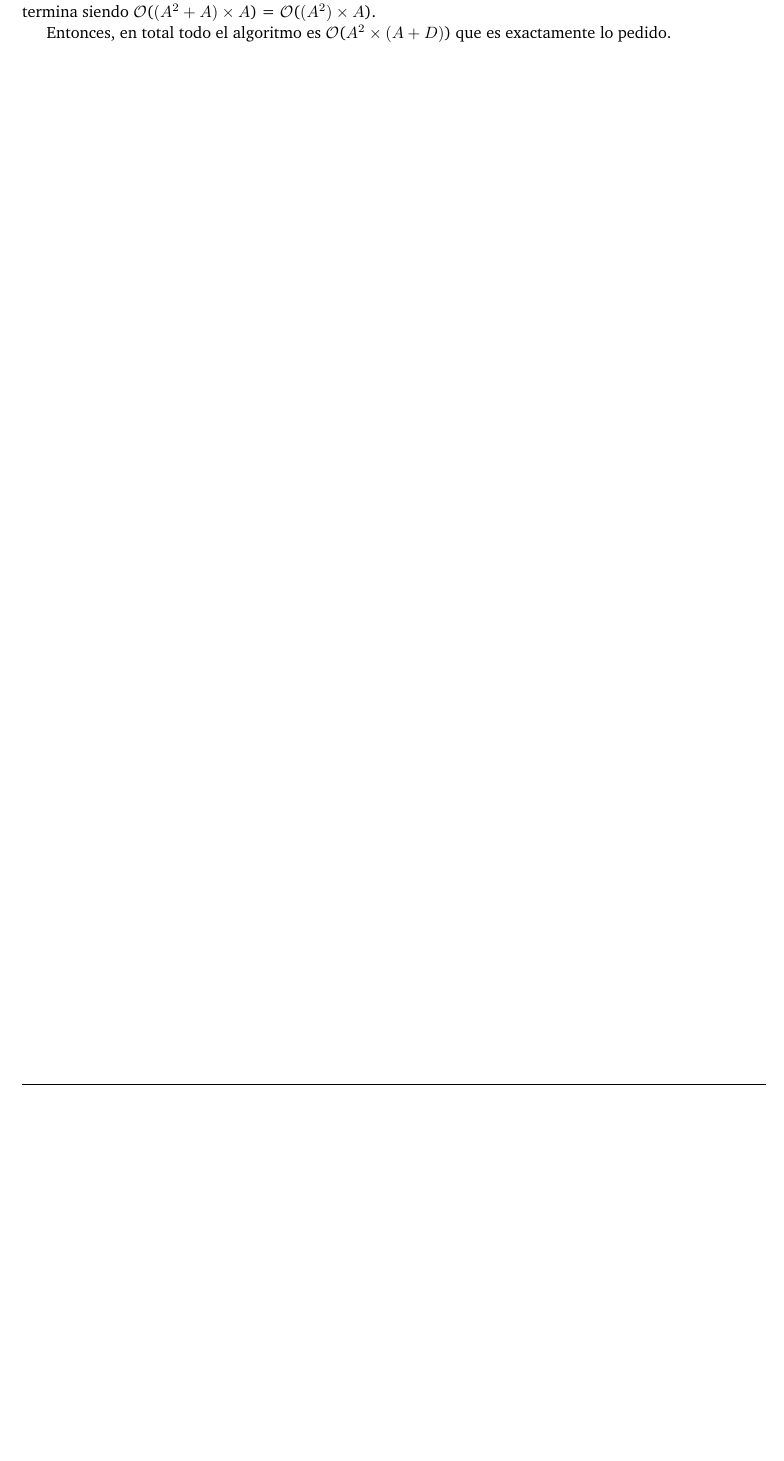
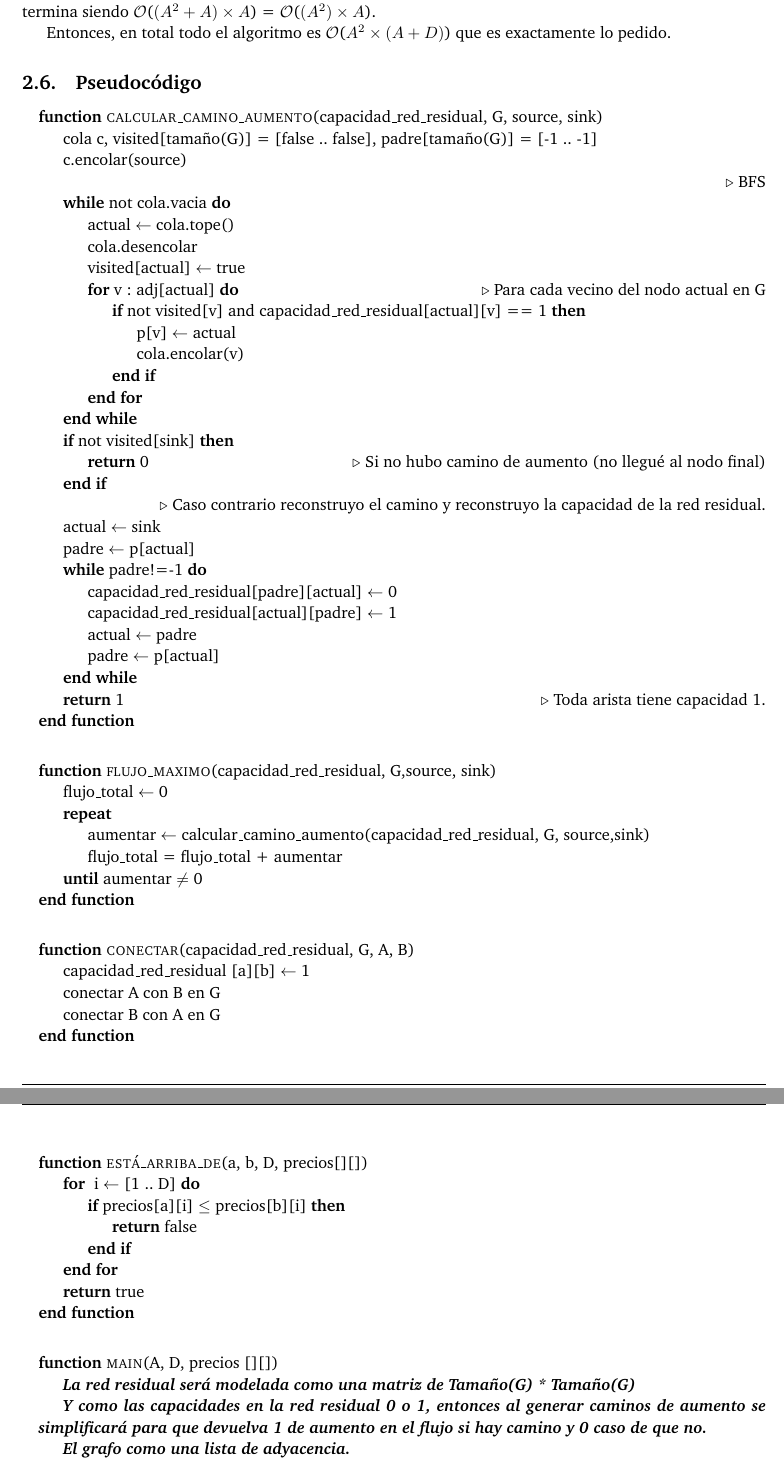
Before and after one commit to ABorgna/pap, a LaTeX document (tp2/doc/informe.tex, which reads tp2/doc/secciones/ej2.tex): part of page 8 of 14 before the commit and two parts of pages 8 and 9 of 15 after it, the two joined at a grey line, cut so that both start at the same text, the shorter picture padded with empty space. Compiled offline with pdfLaTeX.

Commit message:
agrego pseudocódigo ej2

```diff
--- a/tp2/doc/secciones/ej2.tex
+++ b/tp2/doc/secciones/ej2.tex
@@ -62,3 +62,89 @@ Ademas estas son \bigo($A^2$) y \bigo($A$) respectivamente, por lo cual el algor
 = \bigo($ (A^2) \times A$). }
 
 \par{Entonces, en total todo el algoritmo es \bigo($ A^2 \times (A + D) $) que es exactamente lo pedido.}
+
+
+\subsection{Pseudocódigo}
+
+\begin{algorithmic}
+\Function{calcular$\_$camino$\_$aumento}{capacidad_red_residual, G, source, sink}
+	\State cola c, visited[tamaño(G)] = [false .. false], padre[tamaño(G)] = [-1 .. -1]
+	\State c.encolar(source)
+
+	\Comment{BFS}
+
+	\While{not cola.vacia}
+		\State actual $\leftarrow$ cola.tope()
+		\State cola.desencolar
+
+		\State visited[actual] $\leftarrow$ true
+
+		\For{v : adj[actual]} \Comment{Para cada vecino del nodo actual en G}
+				\If {not visited[v] and capacidad_red_residual[actual][v] == 1}
+					\State p[v] $\leftarrow$ actual
+					\State cola.encolar(v)
+				\EndIf
+		\EndFor
+	\EndWhile
+
+	\If{not visited[sink]}
+		\State \Return 0 \Comment{Si no hubo camino de aumento (no llegué al nodo final)}
+	\EndIf
+
+	\Comment{Caso contrario reconstruyo el camino y reconstruyo la capacidad de la red residual.}
+	\State actual $\leftarrow$ sink
+	\State padre $\leftarrow$ p[actual]
+
+	\While{padre!=-1}
+		\State capacidad_red_residual[padre][actual] $\leftarrow$ 0
+		\State capacidad_red_residual[actual][padre] $\leftarrow$ 1
+
+		\State actual $\leftarrow$ padre
+		\State padre $\leftarrow$ p[actual]
+	\EndWhile
+
+	\State \Return 1 \Comment{Toda arista tiene capacidad 1.}
+\EndFunction
+\end{algorithmic}
+\hspace{1cm}
+
+\begin{algorithmic}
+\Function{flujo$\_$maximo}{capacidad_red_residual, G,source, sink}
+	\State flujo$\_$total $\leftarrow$ 0
+	\Repeat
+			\State aumentar $\leftarrow$ calcular$\_$camino$\_$aumento(capacidad_red_residual, G, source,sink)
+			\State flujo$\_$total = flujo$\_$total + aumentar
+	\Until{aumentar $\neq$ 0}
+
+\EndFunction
+\end{algorithmic}
+\hspace{1cm}
+
+\begin{algorithmic}
+\Function{conectar}{capacidad_red_residual, G, A, B}
+	\State capacidad_red_residual [a][b] $\leftarrow$ 1
+	\State conectar A con B en G
+	\State conectar B con A en G
+\EndFunction
+\end{algorithmic}
+\hspace{1cm}
+
+
+\begin{algorithmic}
+\Function{está_arriba_de}{a, b, D, precios[][]}
+	\For{ i $\leftarrow$ [1 .. D]}
+		\If{precios[a][i] $\leq$ precios[b][i]}
+			\State \Return false
+		\EndIf
+	\EndFor
+	\State \Return true
+\EndFunction
+\end{algorithmic}
+\hspace{1cm}
+
+\begin{algorithmic}
+\Function{main}{A, D, precios [][]}
+	\State \textit{\textbf{La red residual será modelada como una matriz de Tamaño(G) * Tamaño(G)}}
+	\State \textit{\textbf{Y como las capacidades en la red residual 0 o 1, entonces al generar caminos de aumento se simplificará para que devuelva 1 de aumento en el flujo si hay camino y 0 caso de que no.}}
+	\State \textit{\textbf{El grafo como una lista de adyacencia.}}
+	\State Tamaño(G) = 2 * A + 2
```
Also changed, not shown: tp2/doc/secciones/ej2.tex (25 more changed lines).
